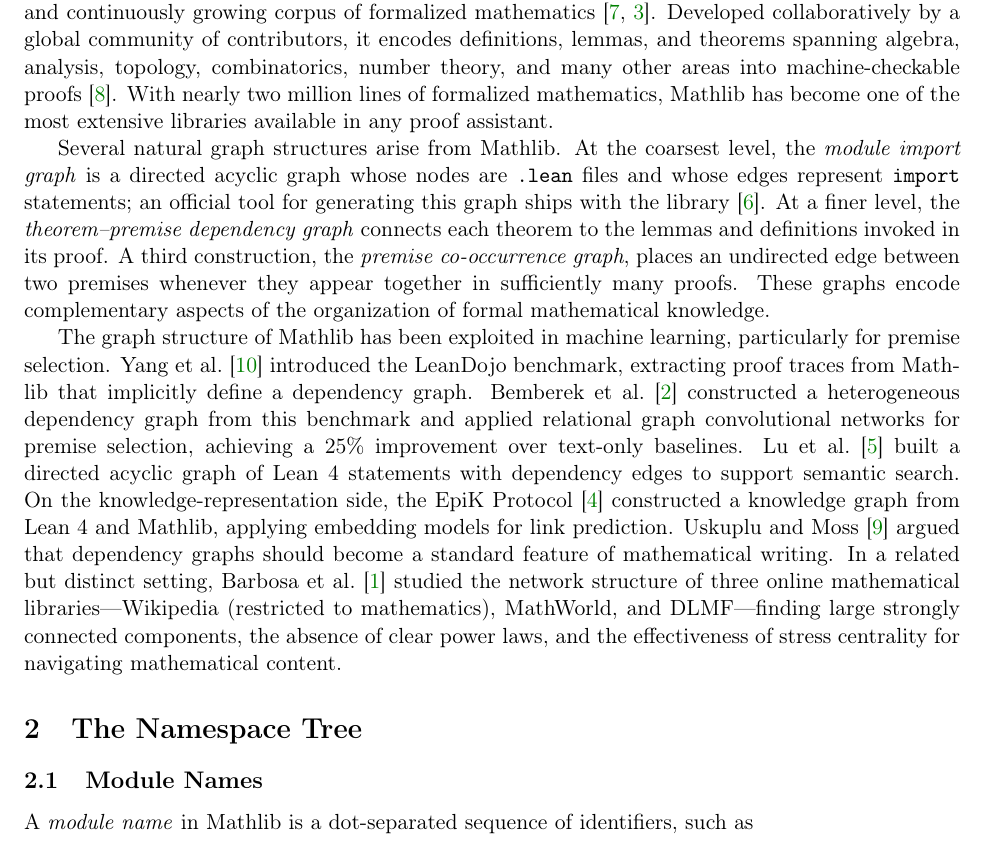
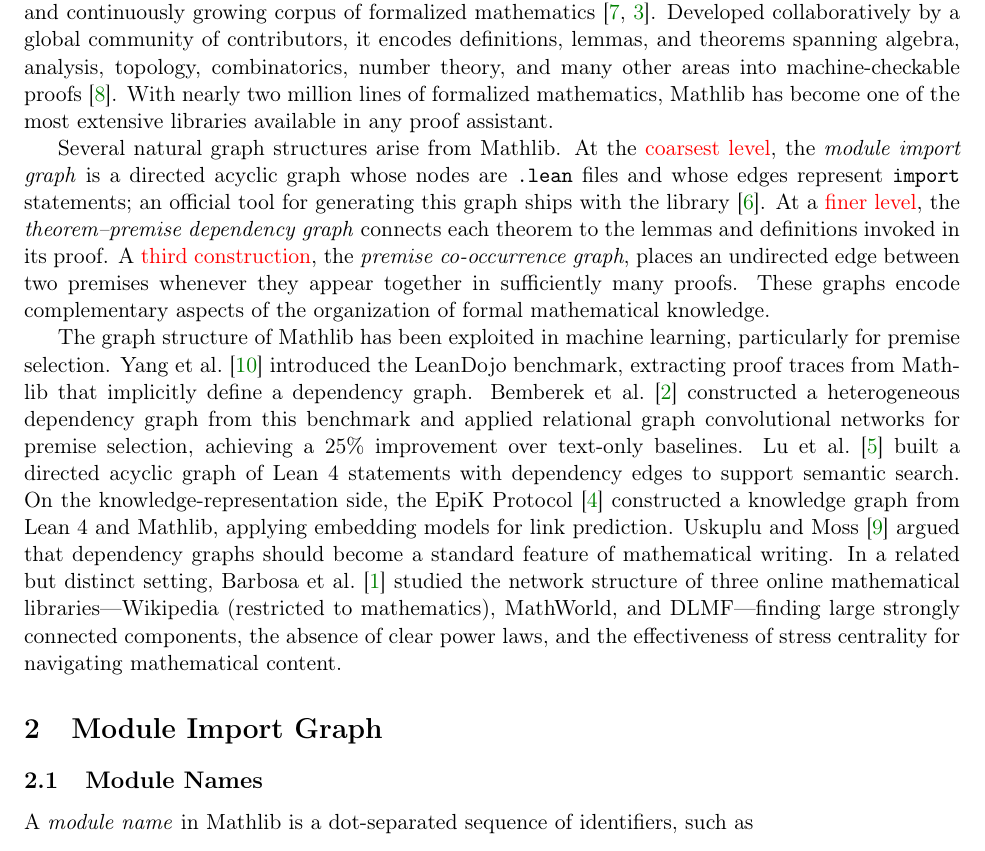
Before and after one commit to MathNetwork/MathlibGraph, a LaTeX document (mathlib-graph-structure/main.tex, which reads mathlib-graph-structure/sections/foundations.tex, mathlib-graph-structure/sections/introduction.tex): part of page 1 of 5, cut so that both start at the same text. Compiled offline with pdfLaTeX.

Commit message:
Update on Overleaf.

```diff
--- a/mathlib-graph-structure/sections/foundations.tex
+++ b/mathlib-graph-structure/sections/foundations.tex
@@ -1,4 +1,4 @@
-\section{The Namespace Tree}
+\section{Module Import Graph}
 
 \subsection{Module Names}
 
--- a/mathlib-graph-structure/sections/introduction.tex
+++ b/mathlib-graph-structure/sections/introduction.tex
@@ -2,6 +2,7 @@
 
 Mathlib is the principal mathematical library for the Lean~4 proof assistant, comprising a large and continuously growing corpus of formalized mathematics~\cite{mathlib2020,lean4}. Developed collaboratively by a global community of contributors, it encodes definitions, lemmas, and theorems spanning algebra, analysis, topology, combinatorics, number theory, and many other areas into machine-checkable proofs~\cite{mathlib_community}. With nearly two million lines of formalized mathematics, Mathlib has become one of the most extensive libraries available in any proof assistant.
 
-Several natural graph structures arise from Mathlib. At the coarsest level, the \emph{module import graph} is a directed acyclic graph whose nodes are \texttt{.lean} files and whose edges represent \texttt{import} statements; an official tool for generating this graph ships with the library~\cite{importgraph}. At a finer level, the \emph{theorem--premise dependency graph} connects each theorem to the lemmas and definitions invoked in its proof. A third construction, the \emph{premise co-occurrence graph}, places an undirected edge between two premises whenever they appear together in sufficiently many proofs. These graphs encode complementary aspects of the organization of formal mathematical knowledge.
+Several natural graph structures arise from Mathlib. At the \textcolor{red}{coarsest level}, the \emph{module import graph} is a directed acyclic graph whose nodes are \texttt{.lean} files and whose edges represent \texttt{import} statements; an official tool for generating this graph ships with the library~\cite{importgraph}.
+At a \textcolor{red}{finer level}, the \emph{theorem--premise dependency graph} connects each theorem to the lemmas and definitions invoked in its proof. A \textcolor{red}{third construction}, the \emph{premise co-occurrence graph}, places an undirected edge between two premises whenever they appear together in sufficiently many proofs. These graphs encode complementary aspects of the organization of formal mathematical knowledge.
 
 The graph structure of Mathlib has been exploited in machine learning, particularly for premise selection. Yang et al.~\cite{leandojo} introduced the LeanDojo benchmark, extracting proof traces from Mathlib that implicitly define a dependency graph. Bemberek et al.~\cite{bemberek2025} constructed a heterogeneous dependency graph from this benchmark and applied relational graph convolutional networks for premise selection, achieving a 25\% improvement over text-only baselines. Lu et al.~\cite{leanfinder} built a directed acyclic graph of Lean~4 statements with dependency edges to support semantic search. On the knowledge-representation side, the EpiK Protocol~\cite{epik2024} constructed a knowledge graph from Lean~4 and Mathlib, applying embedding models for link prediction. Uskuplu and Moss~\cite{knowtex2025} argued that dependency graphs should become a standard feature of mathematical writing. In a related but distinct setting, Barbosa et al.~\cite{barbosa2013} studied the network structure of three online mathematical libraries---Wikipedia (restricted to mathematics), MathWorld, and DLMF---finding large strongly connected components, the absence of clear power laws, and the effectiveness of stress centrality for navigating mathematical content.
```
